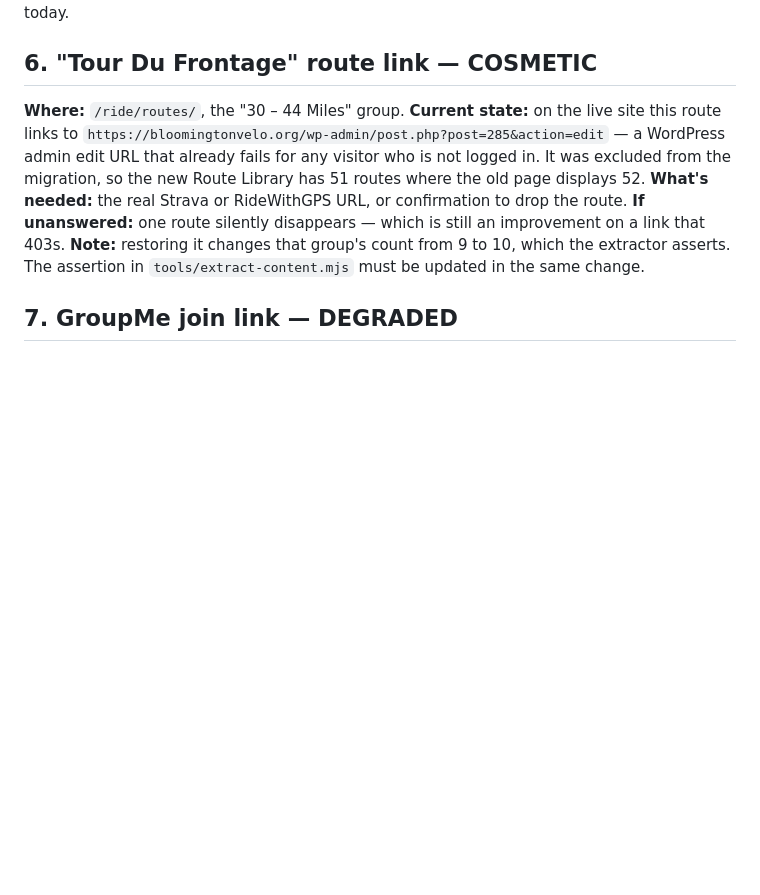
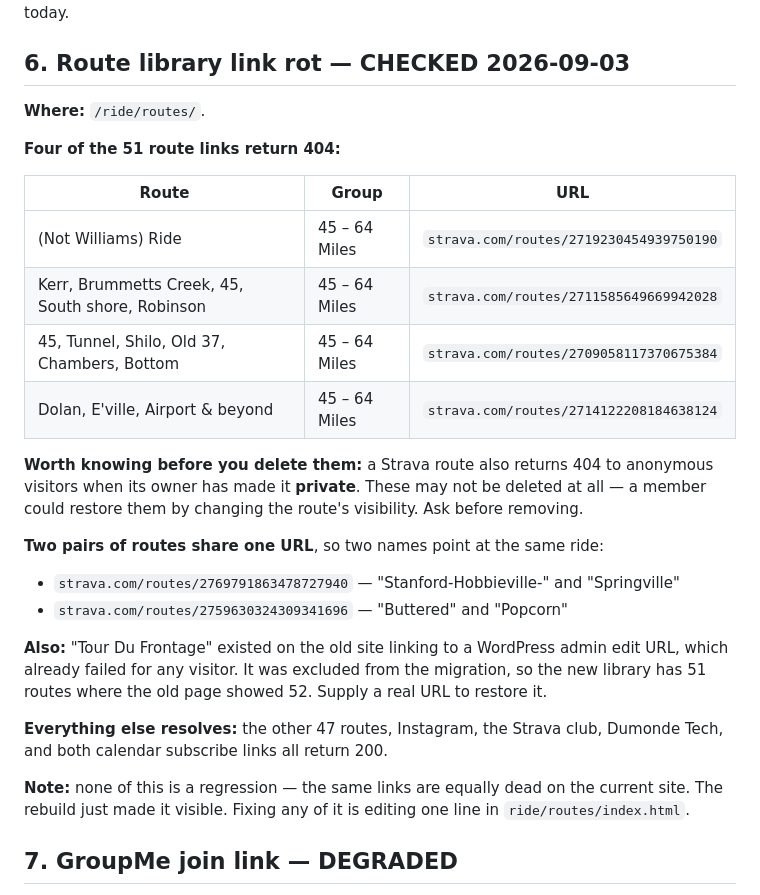
Before and after one commit to Bloomington-Velo/Bloomington-Velo-Website, a Markdown page: docs/content-needed.md, the part around the change. Rendered like a GitHub page; blank space fills up the shorter version.

Commit message:
docs: record the route-link crawl results
Four of the 51 Strava route links 404, two pairs share a URL. Notes that
a private Strava route also 404s anonymously, so these may be privatised
rather than deleted — worth asking before removing them.

Co-Authored-By: Claude Opus 5 <noreply@anthropic.com>
Claude-Session: https://claude.ai/code/session_01Ao49tDUHahbMUFZN2CEdJH

```diff
--- a/docs/content-needed.md
+++ b/docs/content-needed.md
@@ -73,17 +73,36 @@ named `Brian-Drummy-Photo.jpg`, so the intended spelling is almost certainly Bri
 **What's needed:** confirmation to correct it.
 **If unanswered:** a member's first name stays misspelled on the team page, as it already is today.
 
-## 6. "Tour Du Frontage" route link — COSMETIC
+## 6. Route library link rot — CHECKED 2026-09-03
 
-**Where:** `/ride/routes/`, the "30 – 44 Miles" group.
-**Current state:** on the live site this route links to
-`https://bloomingtonvelo.org/wp-admin/post.php?post=285&action=edit` — a WordPress admin edit URL that
-already fails for any visitor who is not logged in. It was excluded from the migration, so the new
-Route Library has 51 routes where the old page displays 52.
-**What's needed:** the real Strava or RideWithGPS URL, or confirmation to drop the route.
-**If unanswered:** one route silently disappears — which is still an improvement on a link that 403s.
-**Note:** restoring it changes that group's count from 9 to 10, which the extractor asserts. The
-assertion in `tools/extract-content.mjs` must be updated in the same change.
+**Where:** `/ride/routes/`.
+
+**Four of the 51 route links return 404:**
+
+| Route | Group | URL |
+|---|---|---|
+| (Not Williams) Ride | 45 – 64 Miles | `strava.com/routes/2719230454939750190` |
+| Kerr, Brummetts Creek, 45, South shore, Robinson | 45 – 64 Miles | `strava.com/routes/2711585649669942028` |
+| 45, Tunnel, Shilo, Old 37, Chambers, Bottom | 45 – 64 Miles | `strava.com/routes/2709058117370675384` |
+| Dolan, E'ville, Airport & beyond | 45 – 64 Miles | `strava.com/routes/2714122208184638124` |
+
+**Worth knowing before you delete them:** a Strava route also returns 404 to anonymous visitors when
+its owner has made it **private**. These may not be deleted at all — a member could restore them by
+changing the route's visibility. Ask before removing.
+
+**Two pairs of routes share one URL**, so two names point at the same ride:
+- `strava.com/routes/2769791863478727940` — "Stanford-Hobbieville-" and "Springville"
+- `strava.com/routes/2759630324309341696` — "Buttered" and "Popcorn"
+
+**Also:** "Tour Du Frontage" existed on the old site linking to a WordPress admin edit URL, which
+already failed for any visitor. It was excluded from the migration, so the new library has 51 routes
+where the old page showed 52. Supply a real URL to restore it.
+
+**Everything else resolves:** the other 47 routes, Instagram, the Strava club, Dumonde Tech, and both
+calendar subscribe links all return 200.
+
+**Note:** none of this is a regression — the same links are equally dead on the current site. The
+rebuild just made it visible. Fixing any of it is editing one line in `ride/routes/index.html`.
 
 ## 7. GroupMe join link — DEGRADED
 
```
